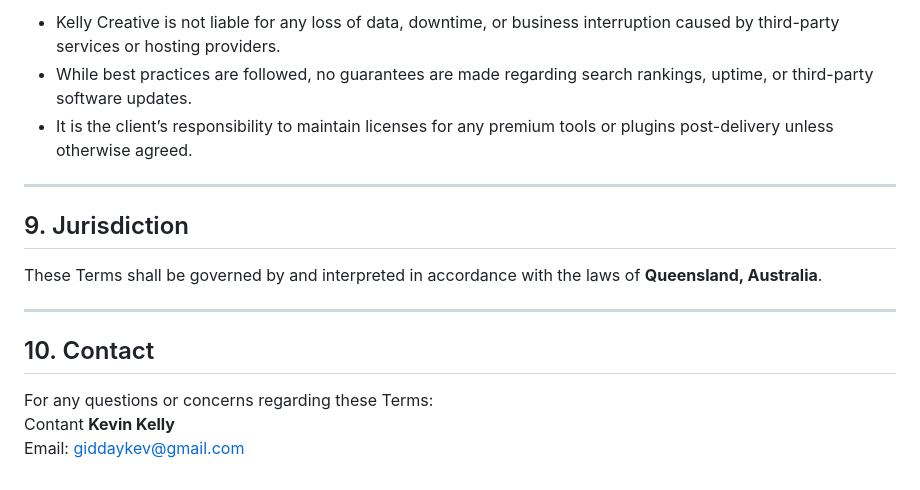
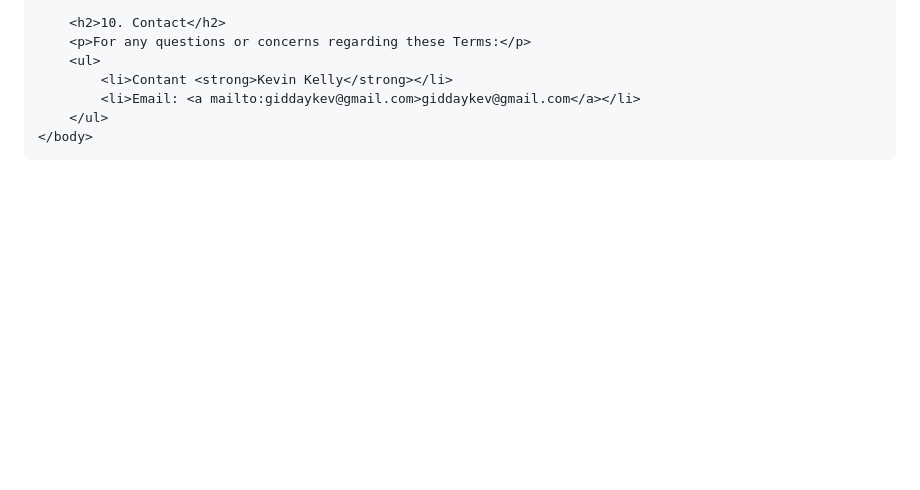
Before and after one commit to KevCreatesAU/kellycreative-terms, a Markdown page: index.md, the part around one of its changes. Rendered like a GitHub page; blank space fills up the shorter version.

```diff
--- a/index.md
+++ b/index.md
@@ -120,20 +103,8 @@ Your information is kept confidential and is never shared with third parties wit
-- Kelly Creative is not liable for any loss of data, downtime, or business interruption caused by third-party services or hosting providers.
-- While best practices are followed, no guarantees are made regarding search rankings, uptime, or third-party software updates.
-- It is the client’s responsibility to maintain licenses for any premium tools or plugins post-delivery unless otherwise agreed.
-
----
-
-## 9. Jurisdiction
-
-These Terms shall be governed by and interpreted in accordance with the laws of **Queensland, Australia**.
-
----
-
-## 10. Contact
-
-For any questions or concerns regarding these Terms:<br>
-Contant **Kevin Kelly**<br>
-Email: giddaykev@gmail.com
-
-</body>
+        <h2>10. Contact</h2>
+        <p>For any questions or concerns regarding these Terms:</p>
+        <ul>
+            <li>Contant <strong>Kevin Kelly</strong></li>
+            <li>Email: <a mailto:giddaykev@gmail.com>giddaykev@gmail.com</a></li>
+        </ul>
+    </body>
 </html>
```
Also changed, not shown: other parts of index.md (+88 -105 lines).
